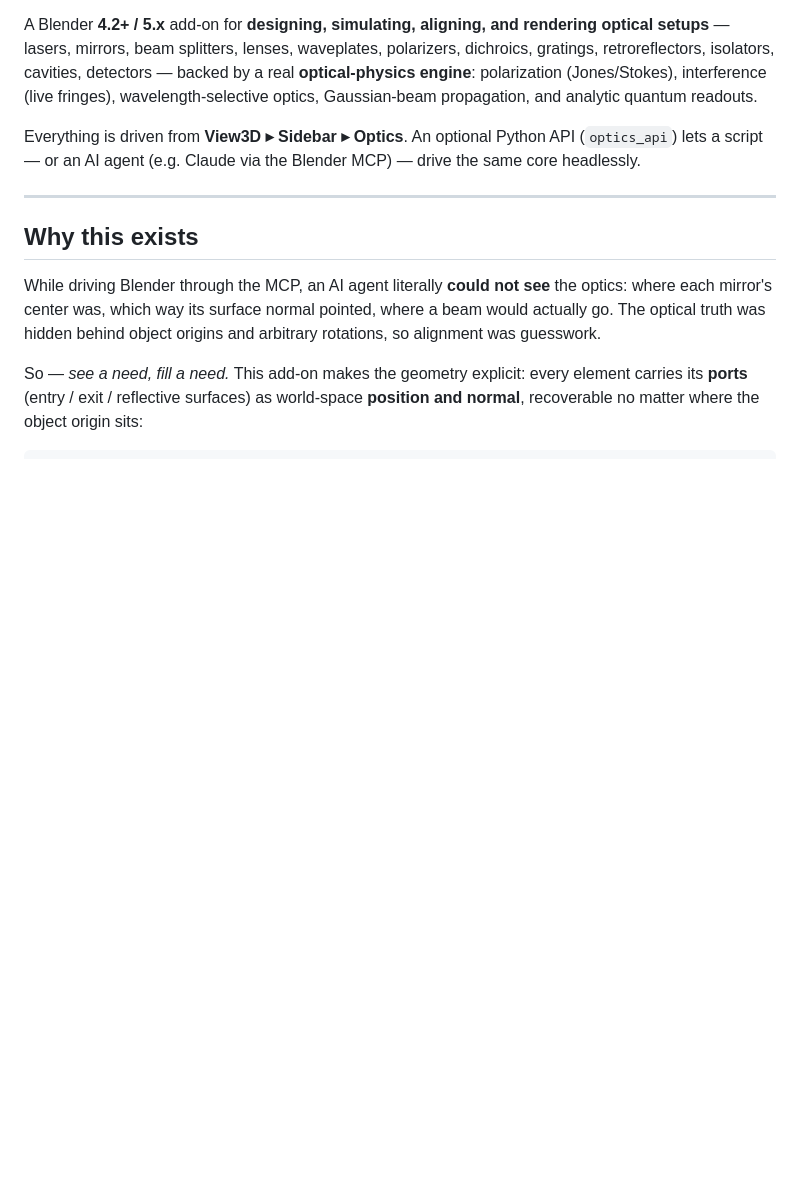
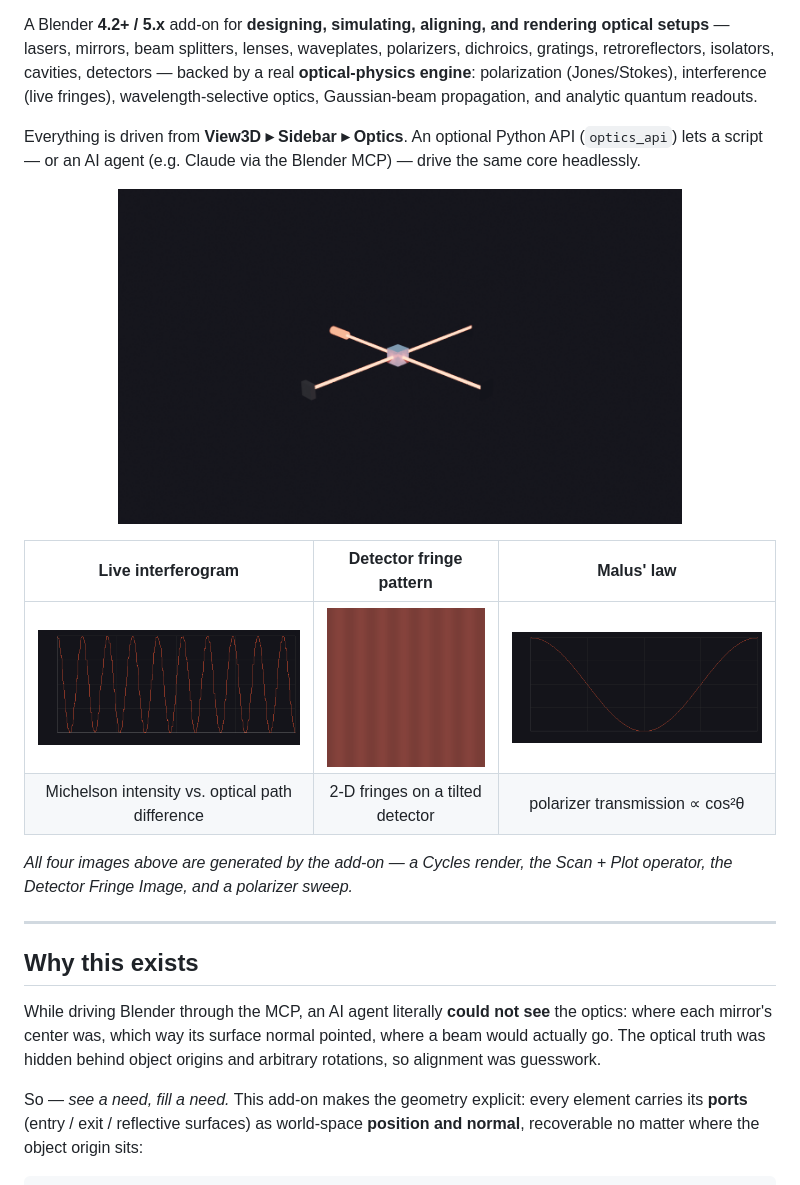
Before and after one commit to emircbngl/blender-optics-simulator, a Markdown page: README.md, the part around the change. Drawn GitHub-style; pictures changed too: docs/img/fringe-2d.png (added), docs/img/interferogram.png (added), docs/img/malus.png (added); blank space fills up the shorter version.

Commit message:
Docs: add generated visuals (hero render, interferogram, 2-D fringes, Malus) to README
Co-Authored-By: Claude Opus 4.8 <noreply@anthropic.com>

```diff
--- a/README.md
+++ b/README.md
@@ -11,6 +11,18 @@ wavelength-selective optics, Gaussian-beam propagation, and analytic quantum rea
 Everything is driven from **View3D ▸ Sidebar ▸ Optics**. An optional Python API
 (`optics_api`) lets a script — or an AI agent (e.g. Claude via the Blender MCP) — drive
 the same core headlessly.
+
+<p align="center">
+  <img src="docs/img/michelson-render.png" width="75%" alt="A Michelson interferometer built, traced and rendered in Blender">
+</p>
+
+| Live interferogram | Detector fringe pattern | Malus' law |
+|:---:|:---:|:---:|
+| ![interferogram](docs/img/interferogram.png) | ![2-D fringes](docs/img/fringe-2d.png) | ![Malus curve](docs/img/malus.png) |
+| Michelson intensity vs. optical path difference | 2-D fringes on a tilted detector | polarizer transmission ∝ cos²θ |
+
+*All four images above are generated by the add-on — a Cycles render, the Scan + Plot
+operator, the Detector Fringe Image, and a polarizer sweep.*
 
 ---
 
```
